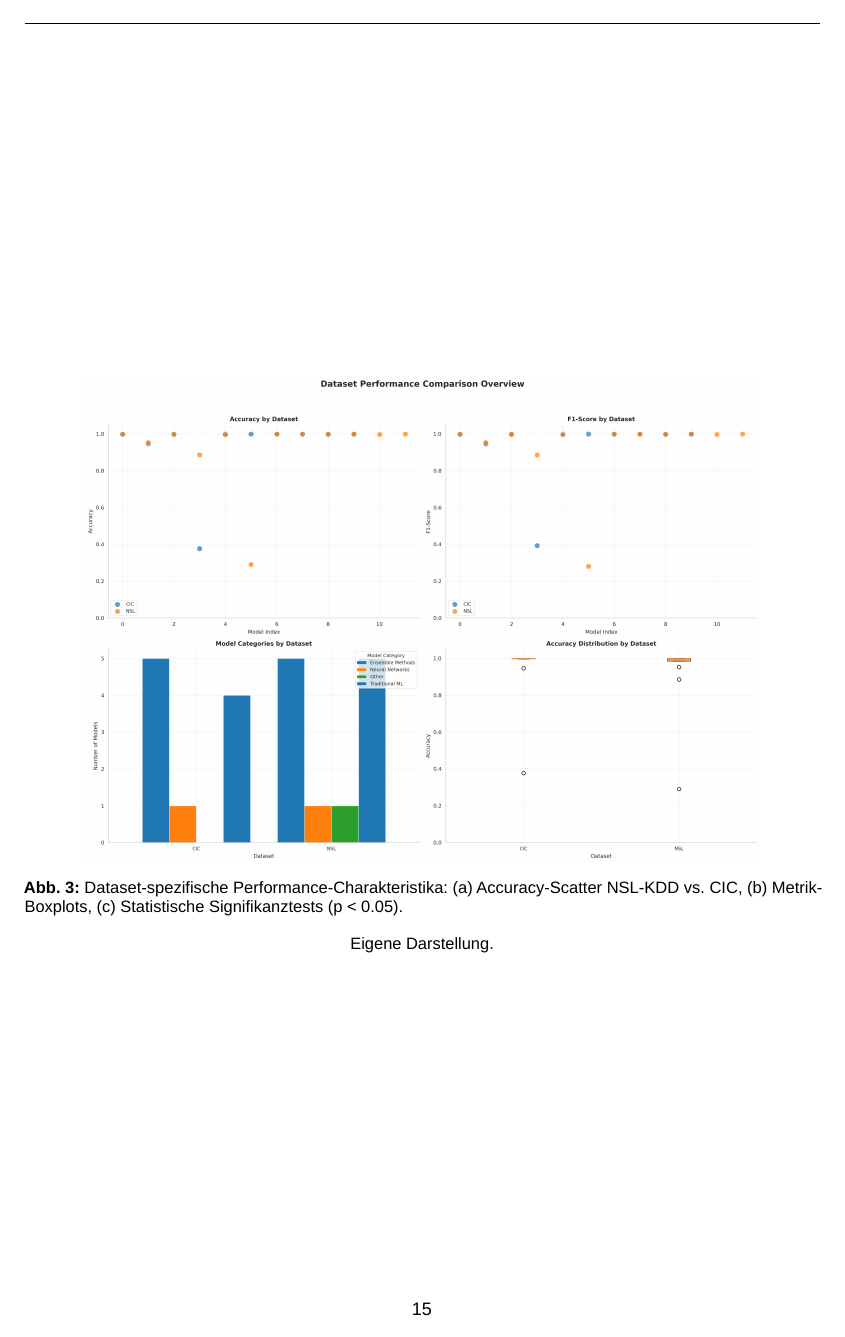
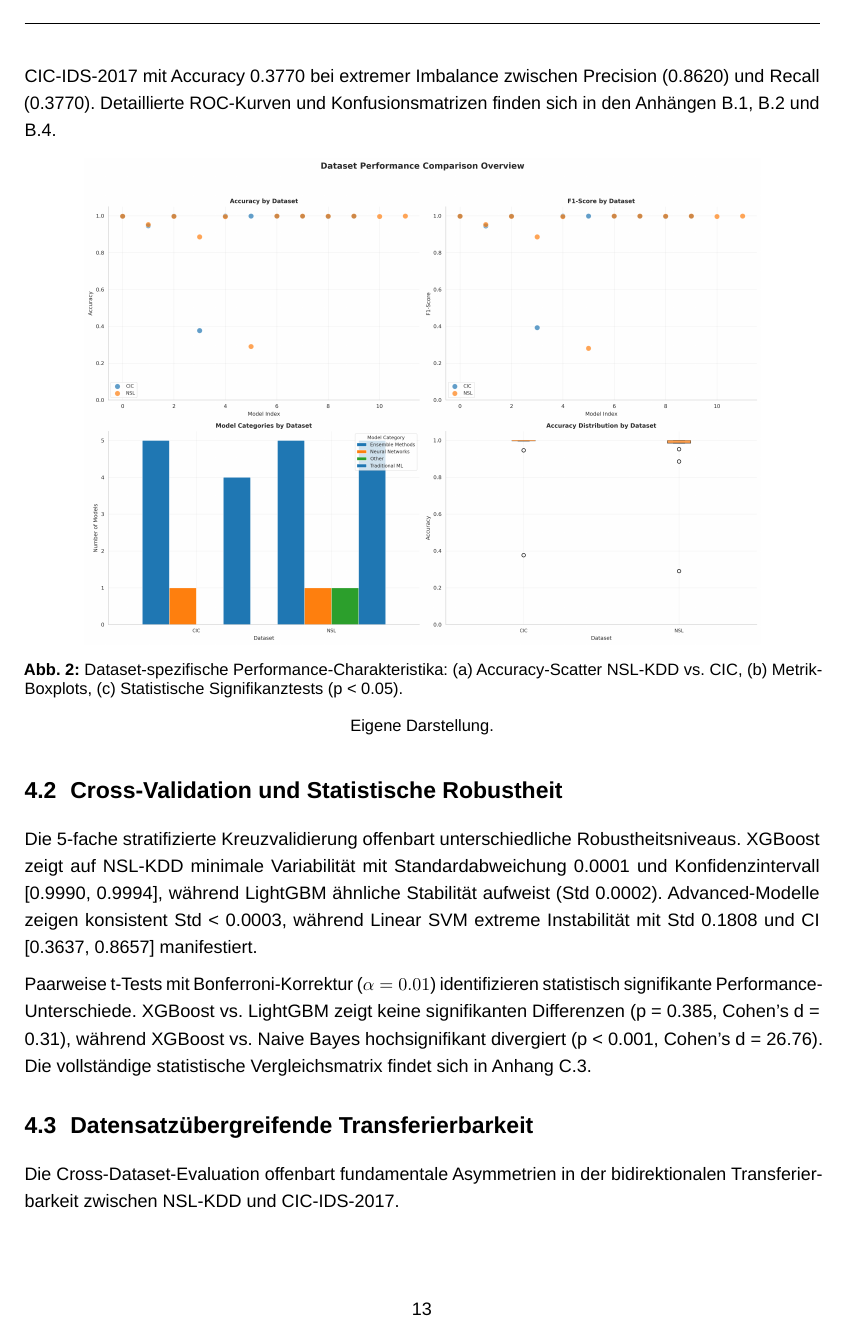
Before and after one commit to jonasyr/network-intrusion-ml-transferability, a LaTeX document (Praxisprojekt_4/Praxisprojekt_4.tex): page 22 of 45 before the commit and page 20 of 45 after it. Compiled offline with LuaLaTeX; a missing font is replaced by an installed copy or a similar font.

Commit message:
Updated Paper

```diff
--- a/Praxisprojekt_4/Praxisprojekt_4.tex
+++ b/Praxisprojekt_4/Praxisprojekt_4.tex
@@ -880,23 +877,30 @@ giveninits=true % Nur Initialen für Vornamen
+    Auf CIC-IDS-2017 führt XGBoost mit Accuracy 0.9991 und F1-Score 0.9976, gefolgt von LightGBM (0.9991/0.9972). Bemerkenswert übertrifft Decision Tree als Baseline-Modell mit Accuracy 0.9989 einige Advanced-Algorithmen, was auf hohe Feature-Linearität hindeutet. Naive Bayes versagt auf CIC-IDS-2017 mit Accuracy 0.3770 bei extremer Imbalance zwischen Precision (0.8620) und Recall (0.3770). Detaillierte ROC-Kurven und Konfusionsmatrizen finden sich in den Anhängen \ref{app:nsl_roc}, \ref{app:cic_roc} und \ref{app:cm_nsl}.
+
+    \begin{figure}[H]
+        \centering
+        \includegraphics[width=0.85\textwidth]{../data/results/paper_figures/dataset_comparison_overview.png}
+        \caption{Dataset-spezifische Performance-Charakteristika: (a) Accuracy-Scatter NSL-KDD vs. CIC, (b) Metrik-Boxplots, (c) Statistische Signifikanztests (p < 0.05).}
+        \source{Eigene Darstellung.}
+        \label{fig:dataset_overview}
+    \end{figure}
+
+    \subsection{Cross-Validation und Statistische Robustheit}
+
+    Die 5-fache stratifizierte Kreuzvalidierung offenbart unterschiedliche Robustheitsniveaus. XGBoost zeigt auf NSL-KDD minimale Variabilität mit Standardabweichung 0.0001 und Konfidenzintervall [0.9990, 0.9994], während LightGBM ähnliche Stabilität aufweist (Std 0.0002). Advanced-Modelle zeigen konsistent Std < 0.0003, während Linear SVM extreme Instabilität mit Std 0.1808 und CI [0.3637, 0.8657] manifestiert.
+
+    Paarweise t-Tests mit Bonferroni-Korrektur ($\alpha = 0.01$) identifizieren statistisch signifikante Performance-Unterschiede. XGBoost vs. LightGBM zeigt keine signifikanten Differenzen (p = 0.385, Cohen's d = 0.31), während XGBoost vs. Naive Bayes hochsignifikant divergiert (p < 0.001, Cohen's d = 26.76). Die vollständige statistische Vergleichsmatrix findet sich in Anhang \ref{app:statistical_comparison}.
+
+    \subsection{Datensatzübergreifende Transferierbarkeit}
+
+    Die Cross-Dataset-Evaluation offenbart fundamentale Asymmetrien in der bidirektionalen Transferierbarkeit zwischen NSL-KDD und CIC-IDS-2017.
+
+    \begin{figure}[H]
         \centering
         \includegraphics[width=0.9\textwidth]{../data/results/paper_figures/cross_dataset_transfer_analysis.png}
-        \caption{Bidirektionale Cross-Dataset-Transfer-Analyse: Performance-Degradation
-        beim Transfer NSL-KDD $\leftrightarrow$ CIC-IDS-2017. Balken zeigen
-        Generalization Gap, Fehlerbalken indizieren Wasserstein Domain Divergence.}
+        \caption{Bidirektionale Cross-Dataset-Transfer-Analyse: Performance-Degradation beim Transfer NSL-KDD $\leftrightarrow$ CIC-IDS-2017. Balken zeigen Generalization Gap, Fehlerbalken indizieren Wasserstein Domain Divergence.}
         \source{Eigene Darstellung.}
         \label{fig:transfer_analysis}
     \end{figure}
 
-    % Tabelle 1: Performance Summary (kompakt, Top-5)
-    % Anpassen: Nur Top-5 Zeilen zeigen, Rest ins Anhang
-    \input{../data/results/paper_figures/nsl_cic_performance_summary_table.tex}
+    Beim Forward-Transfer (NSL-KDD → CIC-IDS-2017) zeigt XGBoost die robusteste Generalisierung mit Transfer Ratio 0.9907 und minimalem relativem Drop von 0.93 Prozent (Generalization Gap 0.0077). LightGBM erreicht Transfer Ratio 0.9470 bei 5.30 Prozent Degradation, während Random Forest moderate Transferfähigkeit mit Ratio 0.4282 und 57.18 Prozent Drop aufweist.
 
-    % Optional - wenn Platz: Dataset Comparison Overview
-    \begin{figure}[h]
-        \centering
-        \includegraphics[width=0.85\textwidth]{../data/results/paper_figures/dataset_comparison_overview.png}
-        \caption{Dataset-spezifische Performance-Charakteristika:
-        (a) Accuracy-Scatter NSL-KDD vs. CIC, (b) Metrik-Boxplots,
-        (c) Statistische Signifikanztests (p < 0.05).}
-        \source{Eigene Darstellung.}
-        \label{fig:dataset_overview}
-    \end{figure}
```
Also changed, not shown: Praxisprojekt_4/Praxisprojekt_4.pdf, Praxisprojekt_4/Praxisprojekt_4.tex (42 more changed lines), 7 other files.
